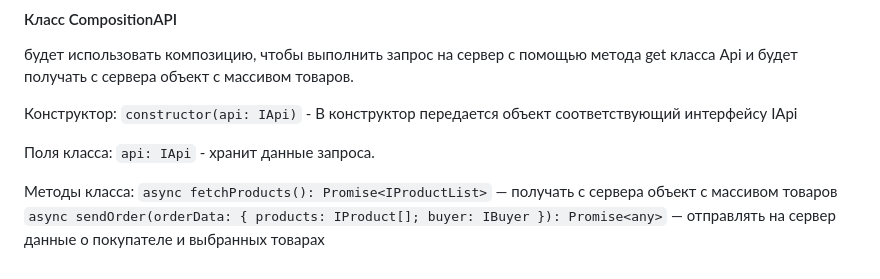
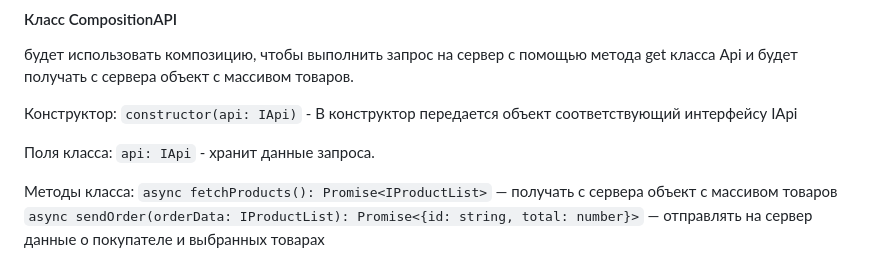
Before and after one commit to AnvarZakareev/weblarek, a Markdown page: README.md, the part around the change. Rendered like a GitHub page.

```diff
--- a/README.md
+++ b/README.md
@@ -206,4 +206,4 @@ type TPayment = “card” | “cash” | “”;
 
 Методы класса:
 `async fetchProducts(): Promise<IProductList>` — получать с сервера объект с массивом товаров
-`async sendOrder(orderData: { products: IProduct[]; buyer: IBuyer }): Promise<any>` — отправлять на сервер данные о покупателе и выбранных товарах
+`async sendOrder(orderData: IProductList): Promise<{id: string, total: number}>` — отправлять на сервер данные о покупателе и выбранных товарах
```
